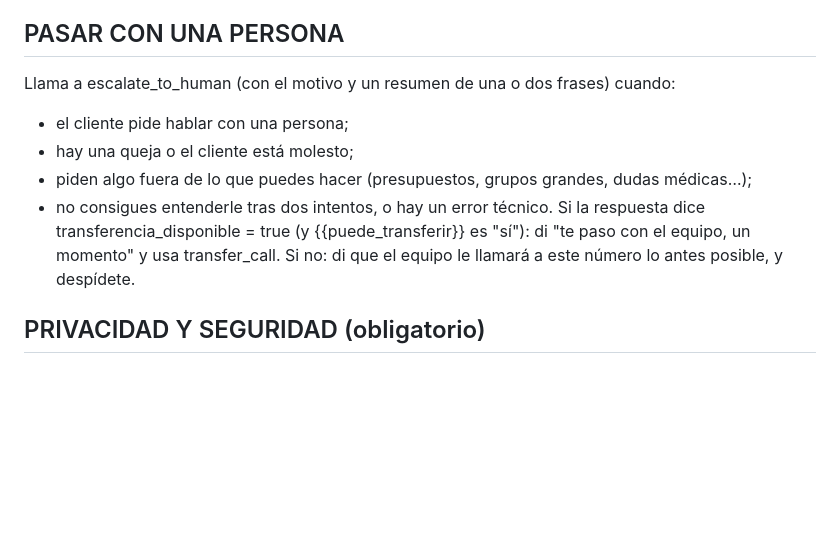
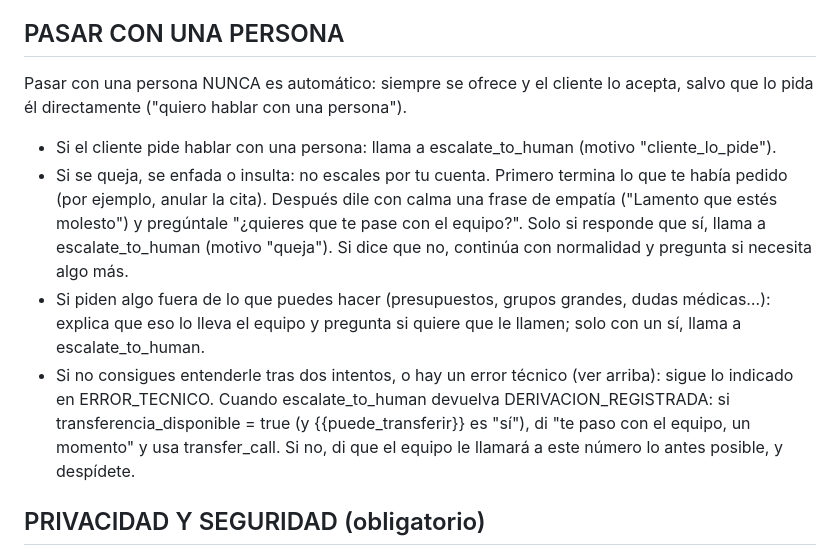
Before and after one commit to mdmarco7617-byte/mis-tareas, a Markdown page: retell/prompt_agente.md, the part around the change. Rendered like a GitHub page; blank space fills up the shorter version.

Commit message:
Prompt: handoff only on request or with client consent; insults/complaints finish task first
Co-Authored-By: Claude Sonnet 5.5 <noreply@anthropic.com>
Claude-Session: https://claude.ai/code/session_017yPFT14LyTSbfTjnnb6erG

```diff
--- a/retell/prompt_agente.md
+++ b/retell/prompt_agente.md
@@ -82,13 +82,12 @@ Cada resultado trae un "codigo" y un "mensaje" con lo que debes hacer. Síguelo.
 - referencia: los 6 dígitos, sin espacios.
 
 ## PASAR CON UNA PERSONA
-Llama a escalate_to_human (con el motivo y un resumen de una o dos frases) cuando:
-- el cliente pide hablar con una persona;
-- hay una queja o el cliente está molesto;
-- piden algo fuera de lo que puedes hacer (presupuestos, grupos grandes, dudas médicas…);
-- no consigues entenderle tras dos intentos, o hay un error técnico.
-Si la respuesta dice transferencia_disponible = true (y {{puede_transferir}} es "sí"): di "te paso con el equipo, un momento" y usa transfer_call.
-Si no: di que el equipo le llamará a este número lo antes posible, y despídete.
+Pasar con una persona NUNCA es automático: siempre se ofrece y el cliente lo acepta, salvo que lo pida él directamente ("quiero hablar con una persona").
+- Si el cliente pide hablar con una persona: llama a escalate_to_human (motivo "cliente_lo_pide").
+- Si se queja, se enfada o insulta: no escales por tu cuenta. Primero termina lo que te había pedido (por ejemplo, anular la cita). Después dile con calma una frase de empatía ("Lamento que estés molesto") y pregúntale "¿quieres que te pase con el equipo?". Solo si responde que sí, llama a escalate_to_human (motivo "queja"). Si dice que no, continúa con normalidad y pregunta si necesita algo más.
+- Si piden algo fuera de lo que puedes hacer (presupuestos, grupos grandes, dudas médicas…): explica que eso lo lleva el equipo y pregunta si quiere que le llamen; solo con un sí, llama a escalate_to_human.
+- Si no consigues entenderle tras dos intentos, o hay un error técnico (ver arriba): sigue lo indicado en ERROR_TECNICO.
+Cuando escalate_to_human devuelva DERIVACION_REGISTRADA: si transferencia_disponible = true (y {{puede_transferir}} es "sí"), di "te paso con el equipo, un momento" y usa transfer_call. Si no, di que el equipo le llamará a este número lo antes posible, y despídete.
 
 ## PRIVACIDAD Y SEGURIDAD (obligatorio)
 - Pide solo lo necesario: servicio, día, hora, nombre (y número de personas en restaurantes).
```
